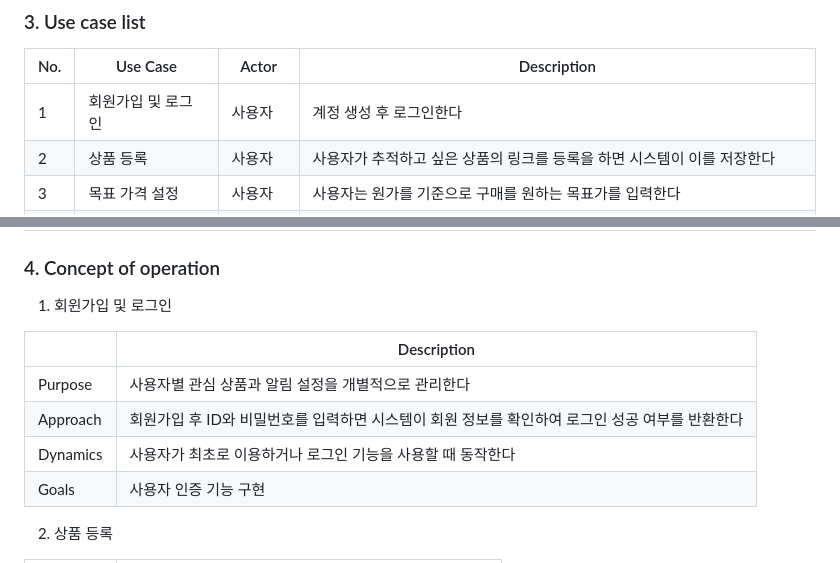
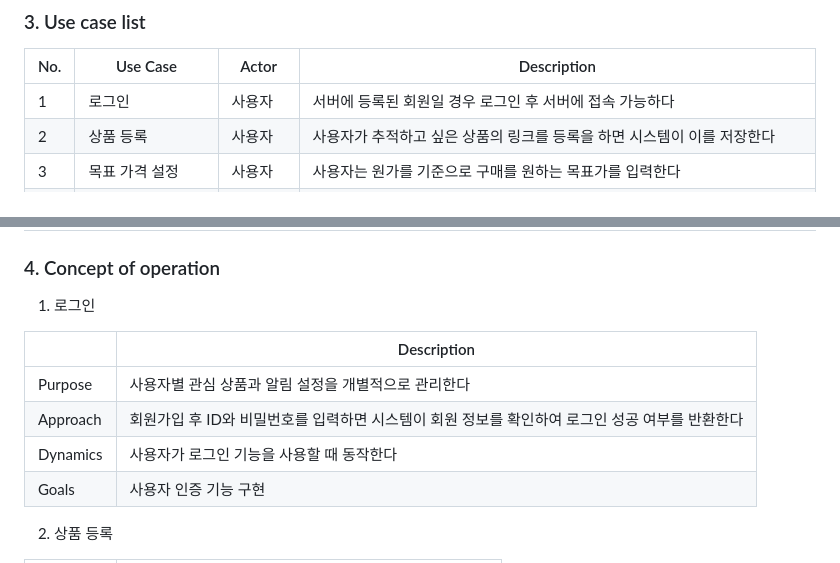
Before and after one commit to babyshrimps/2026-1_OS_design, a Markdown page: Conceptualization_[22411835_김재은].md, 2 parts joined by grey strips. GitHub-like rendering.

Commit message:
Update Conceptualization_[22411835_김재은].md
'회원가입 및 로그인' use case를 '로그인' 으로 이름 변경 및 내용 수정

```diff
--- a/Conceptualization_[22411835_김재은].md
+++ b/Conceptualization_[22411835_김재은].md
@@ -31,7 +31,7 @@ E-mail: 22411835@yu.ac.kr
 ### 3. Use case list
 | No. | Use Case | Actor | Description |
 |---|---|---|---|
-| 1 | 회원가입 및 로그인 | 사용자 | 계정 생성 후 로그인한다 |
+| 1 | 로그인 | 사용자 | 서버에 등록된 회원일 경우 로그인 후 서버에 접속 가능하다 |
 | 2 | 상품 등록 | 사용자 | 사용자가 추적하고 싶은 상품의 링크를 등록을 하면 시스템이 이를 저장한다 |
 | 3 | 목표 가격 설정 | 사용자 | 사용자는 원가를 기준으로 구매를 원하는 목표가를 입력한다 |
 | 4 | 관심 상품 목록 조회 | 사용자 | 시스템에 입력한 상품들의 정보와 목표가를 확인한다 |
@@ -45,13 +45,13 @@ E-mail: 22411835@yu.ac.kr
 
 ### 4. Concept of operation
 
-1) 회윈가입 및 로그인
+1) 로그인
 
 |     | Description |
 |---|---|
 | Purpose | 사용자별 관심 상품과 알림 설정을 개별적으로 관리한다 |
 | Approach | 회원가입 후 ID와 비밀번호를 입력하면 시스템이 회원 정보를 확인하여 로그인 성공 여부를 반환한다 |
-| Dynamics | 사용자가 최초로 이용하거나 로그인 기능을 사용할 때 동작한다 |
+| Dynamics | 사용자가 로그인 기능을 사용할 때 동작한다 |
 | Goals | 사용자 인증 기능 구현 |
 
 2) 상품 등록
```
